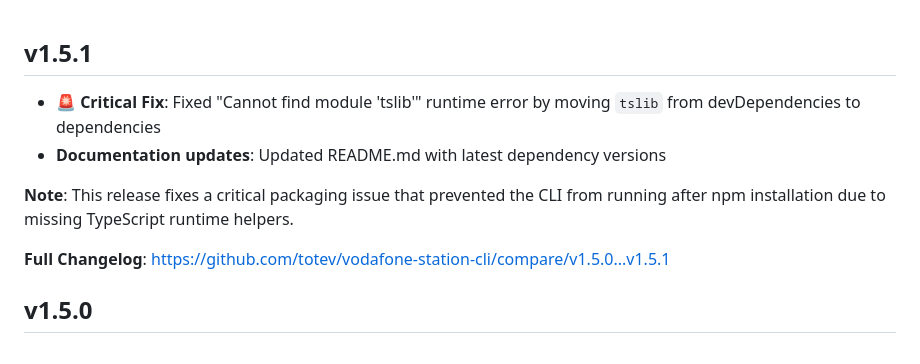
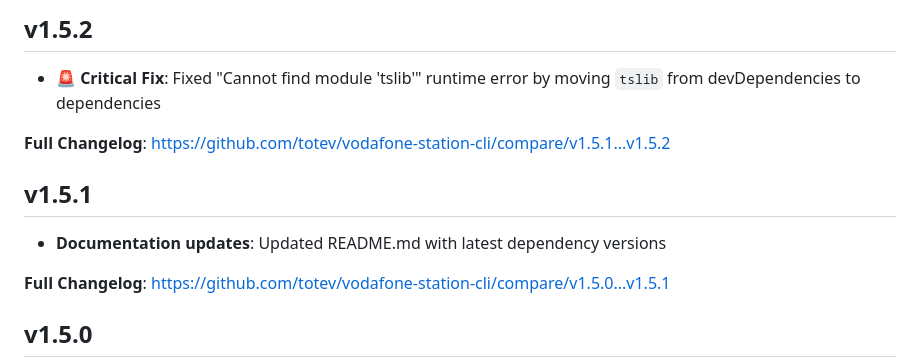
Before and after one commit to totev/vodafone-station-cli, a Markdown page: CHANGELOG.md, the part around the change. Rendered like a GitHub page.

Commit message:
fix: changelog

```diff
--- a/CHANGELOG.md
+++ b/CHANGELOG.md
@@ -1,9 +1,13 @@
+v1.5.2
+---
+- **🚨 Critical Fix**: Fixed "Cannot find module 'tslib'" runtime error by moving `tslib` from devDependencies to dependencies
+
+
+**Full Changelog**: https://github.com/totev/vodafone-station-cli/compare/v1.5.1...v1.5.2
+
 v1.5.1
 ---
-- **🚨 Critical Fix**: Fixed "Cannot find module 'tslib'" runtime error by moving `tslib` from devDependencies to dependencies
 - **Documentation updates**: Updated README.md with latest dependency versions
-
-**Note**: This release fixes a critical packaging issue that prevented the CLI from running after npm installation due to missing TypeScript runtime helpers.
 
 **Full Changelog**: https://github.com/totev/vodafone-station-cli/compare/v1.5.0...v1.5.1
 
```
